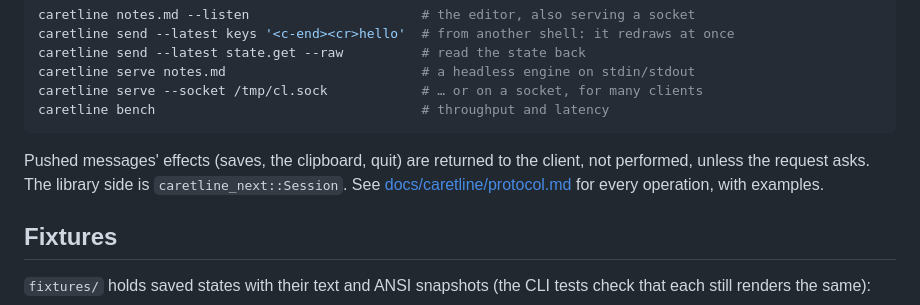
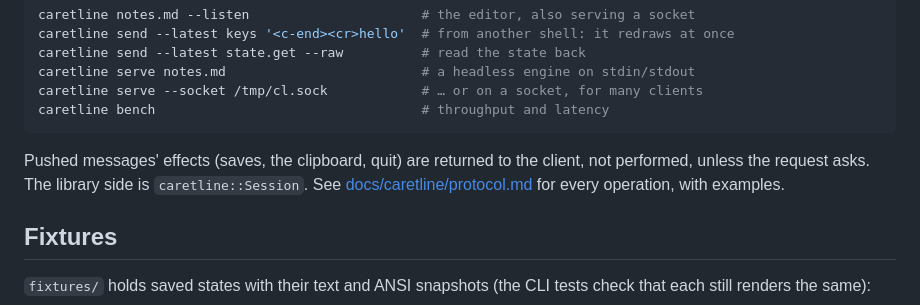
Before and after one commit to brancusi/thought-control, a Markdown page: crates/caretline-app/README.md, the part around the change. Drawn GitHub-style.

Commit message:
caretline-app README: caretline::Session
Co-Authored-By: Claude Opus 5.5 <noreply@anthropic.com>

````diff
--- a/crates/caretline-app/README.md
+++ b/crates/caretline-app/README.md
@@ -149,7 +149,7 @@ caretline bench                                  # throughput and latency
 ```
 
 Pushed messages' effects (saves, the clipboard, quit) are returned to the client, not
-performed, unless the request asks. The library side is `caretline_next::Session`. See
+performed, unless the request asks. The library side is `caretline::Session`. See
 [docs/caretline/protocol.md](../../docs/caretline/protocol.md) for every operation, with examples.
 
 ## Fixtures
````
